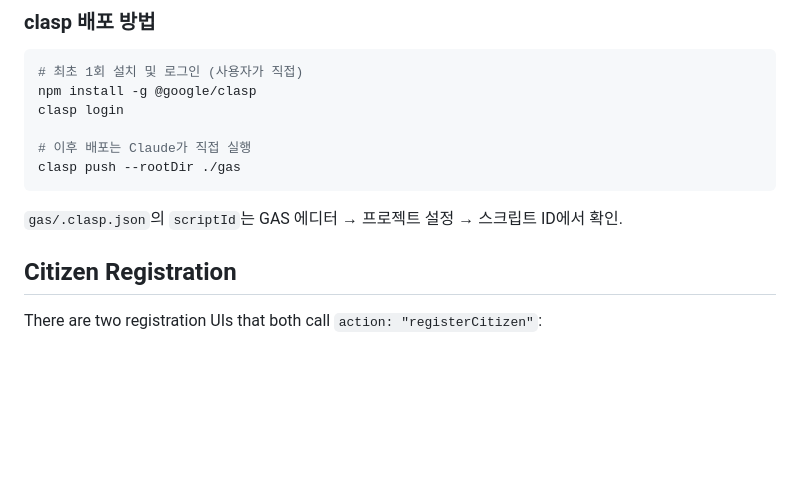
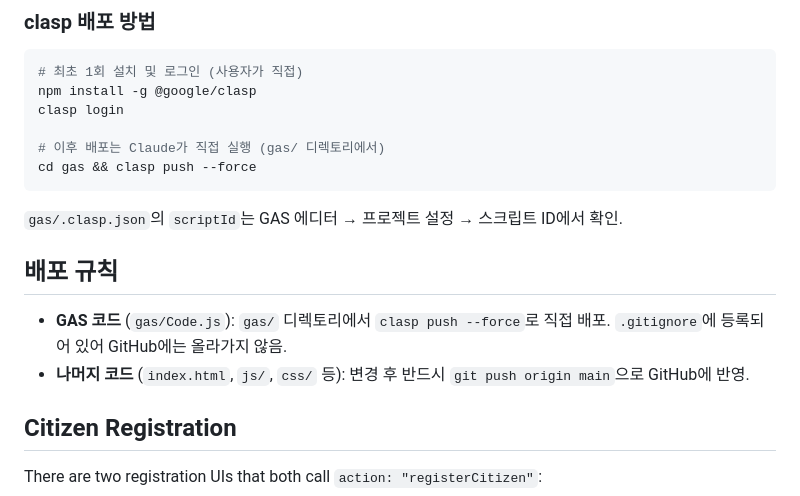
Before and after one commit to kodkod-git/money-village, a Markdown page: CLAUDE.md, the part around the change. Rendered like a GitHub page; blank space fills up the shorter version.

Commit message:
CLAUDE.md에 배포 규칙 추가
- GAS 코드는 clasp push --force로 직접 배포
- 나머지 코드는 git push origin main으로 GitHub에 반영

Co-Authored-By: Claude Sonnet 4.6 <noreply@anthropic.com>

````diff
--- a/CLAUDE.md
+++ b/CLAUDE.md
@@ -134,11 +134,16 @@ clasp 설정 파일: `gas/.clasp.json` (scriptId 설정 필요)
 npm install -g @google/clasp
 clasp login
 
-# 이후 배포는 Claude가 직접 실행
-clasp push --rootDir ./gas
+# 이후 배포는 Claude가 직접 실행 (gas/ 디렉토리에서)
+cd gas && clasp push --force
 ```
 
 `gas/.clasp.json`의 `scriptId`는 GAS 에디터 → 프로젝트 설정 → 스크립트 ID에서 확인.
+
+## 배포 규칙
+
+- **GAS 코드** (`gas/Code.js`): `gas/` 디렉토리에서 `clasp push --force`로 직접 배포. `.gitignore`에 등록되어 있어 GitHub에는 올라가지 않음.
+- **나머지 코드** (`index.html`, `js/`, `css/` 등): 변경 후 반드시 `git push origin main`으로 GitHub에 반영.
 
 ## Citizen Registration
 
````
